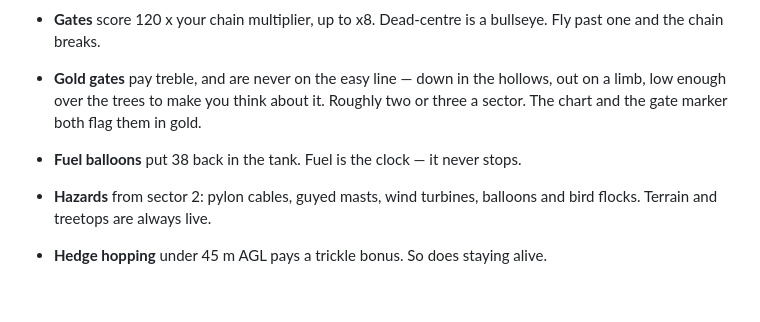
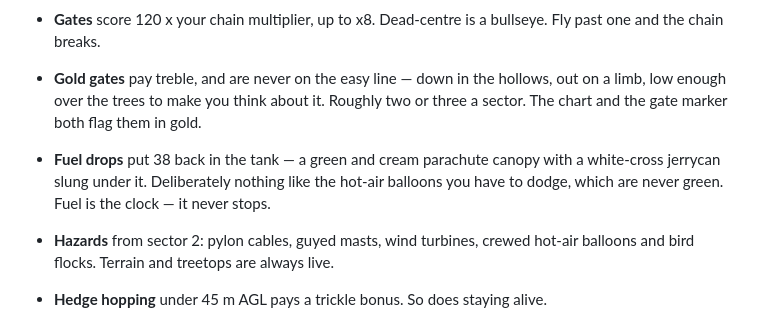
Before and after one commit to jackpepper-vibe/SkylarkRun, a Markdown page: README.md, the part around the change. Drawn GitHub-style; blank space fills up the shorter version.

```diff
--- a/README.md
+++ b/README.md
@@ -40,9 +40,12 @@ tab it says so and leaves you on a shutdown card rather than pretending.
 - **Gold gates** pay treble, and are never on the easy line — down in the hollows,
   out on a limb, low enough over the trees to make you think about it. Roughly two
   or three a sector. The chart and the gate marker both flag them in gold.
-- **Fuel balloons** put 38 back in the tank. Fuel is the clock — it never stops.
-- **Hazards** from sector 2: pylon cables, guyed masts, wind turbines, balloons and
-  bird flocks. Terrain and treetops are always live.
+- **Fuel drops** put 38 back in the tank — a green and cream parachute canopy
+  with a white-cross jerrycan slung under it. Deliberately nothing like the
+  hot-air balloons you have to dodge, which are never green. Fuel is the clock —
+  it never stops.
+- **Hazards** from sector 2: pylon cables, guyed masts, wind turbines, crewed
+  hot-air balloons and bird flocks. Terrain and treetops are always live.
 - **Hedge hopping** under 45 m AGL pays a trickle bonus. So does staying alive.
 - **The runway** ends every sector. It is put down while still over the horizon,
   so it fades up out of the haze as you close on it; the approach call comes at
```
Also changed, not shown: screenshot-fuel.png (added), 1 other file.
